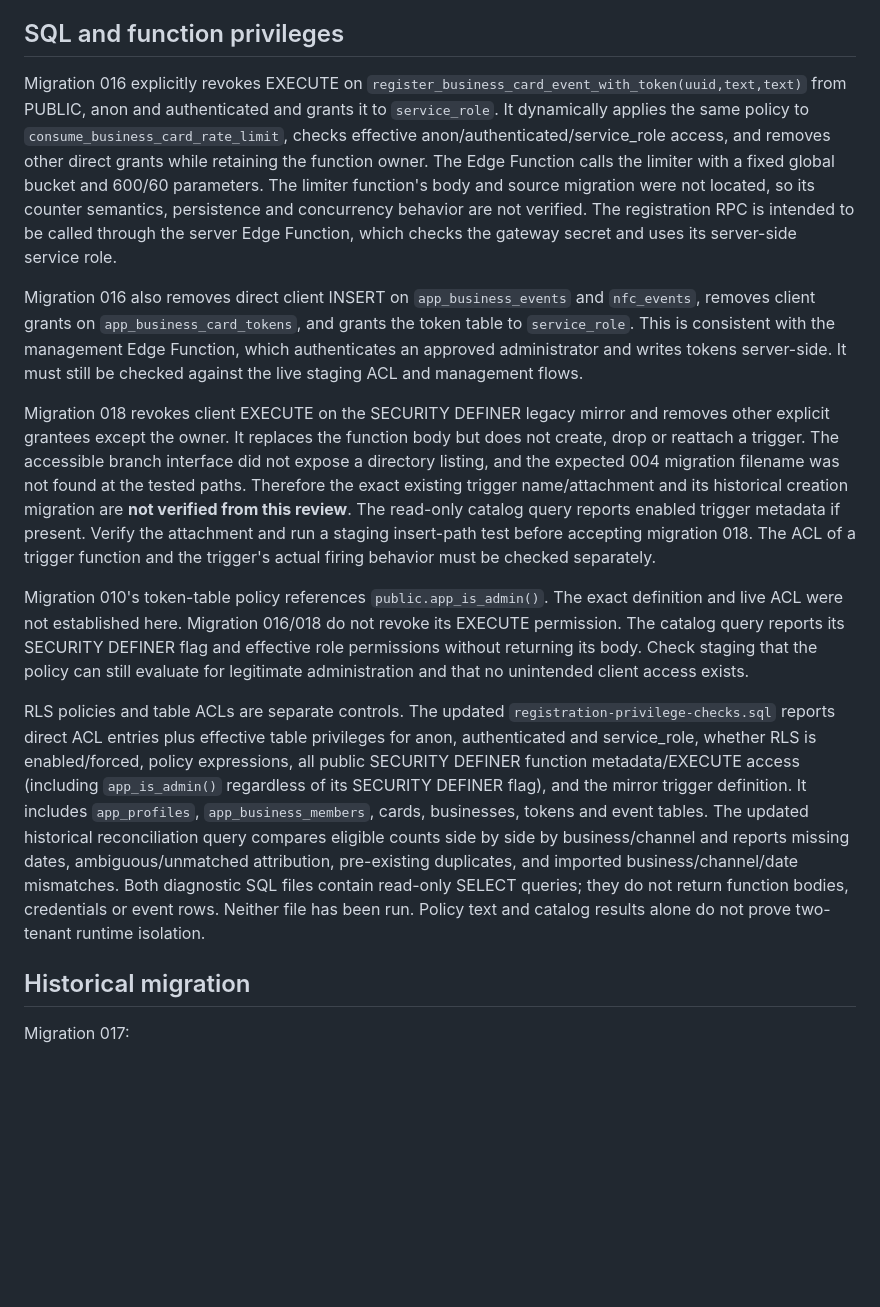
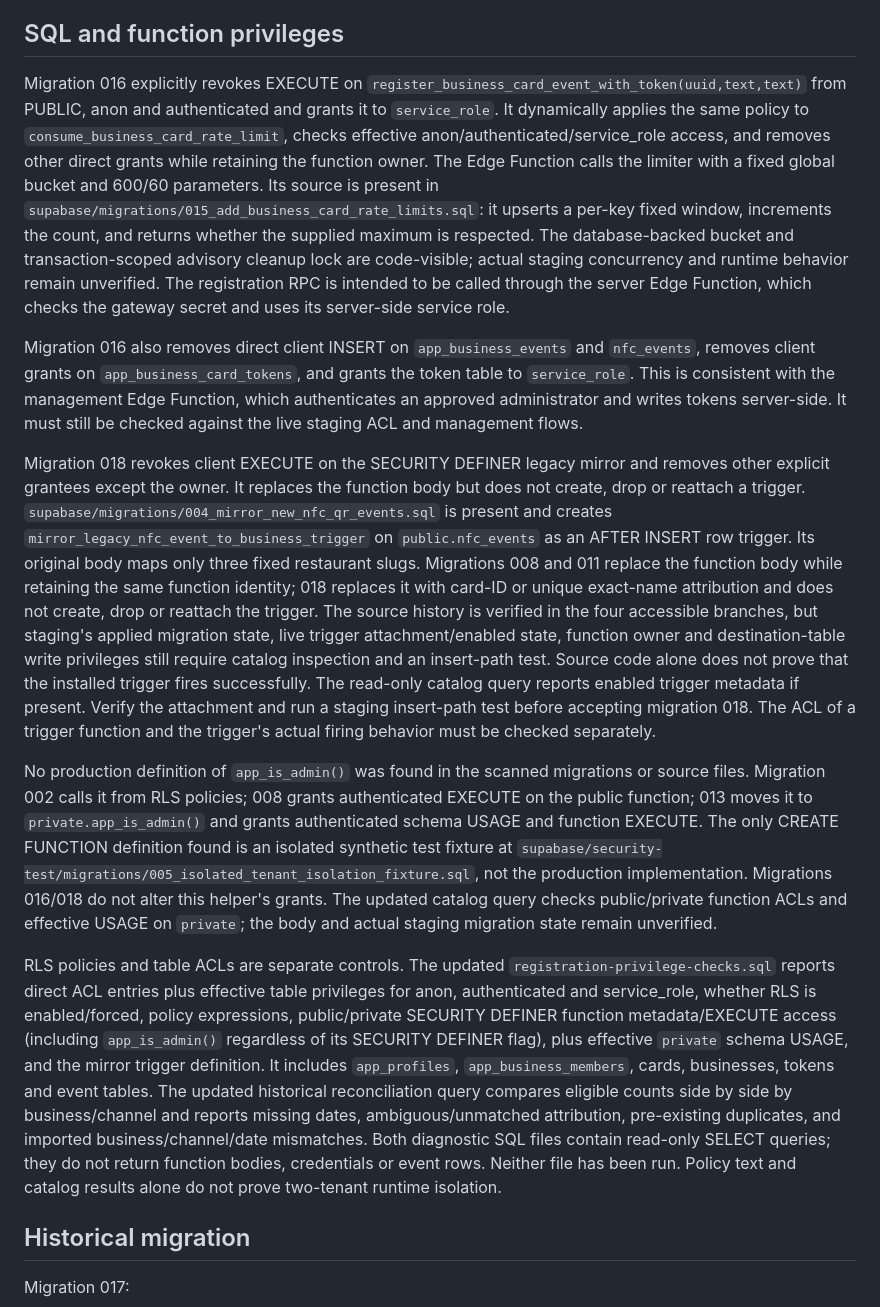
Before and after one commit to dariobarrii/Restaurantes-preview, a Markdown page: supabase/security/STAGING_VALIDATION.md, the part around one of its changes. Rendered like a GitHub page; blank space fills up the shorter version.

Commit message:
Correct staging guide with located SQL dependencies

```diff
--- a/supabase/security/STAGING_VALIDATION.md
+++ b/supabase/security/STAGING_VALIDATION.md
@@ -29,15 +29,15 @@ Cloudflare documents Worker rate-limit state as local to a Cloudflare location a
 
 ## SQL and function privileges
 
-Migration 016 explicitly revokes EXECUTE on `register_business_card_event_with_token(uuid,text,text)` from PUBLIC, anon and authenticated and grants it to `service_role`. It dynamically applies the same policy to `consume_business_card_rate_limit`, checks effective anon/authenticated/service_role access, and removes other direct grants while retaining the function owner. The Edge Function calls the limiter with a fixed global bucket and 600/60 parameters. The limiter function's body and source migration were not located, so its counter semantics, persistence and concurrency behavior are not verified. The registration RPC is intended to be called through the server Edge Function, which checks the gateway secret and uses its server-side service role.
+Migration 016 explicitly revokes EXECUTE on `register_business_card_event_with_token(uuid,text,text)` from PUBLIC, anon and authenticated and grants it to `service_role`. It dynamically applies the same policy to `consume_business_card_rate_limit`, checks effective anon/authenticated/service_role access, and removes other direct grants while retaining the function owner. The Edge Function calls the limiter with a fixed global bucket and 600/60 parameters. Its source is present in `supabase/migrations/015_add_business_card_rate_limits.sql`: it upserts a per-key fixed window, increments the count, and returns whether the supplied maximum is respected. The database-backed bucket and transaction-scoped advisory cleanup lock are code-visible; actual staging concurrency and runtime behavior remain unverified. The registration RPC is intended to be called through the server Edge Function, which checks the gateway secret and uses its server-side service role.
 
 Migration 016 also removes direct client INSERT on `app_business_events` and `nfc_events`, removes client grants on `app_business_card_tokens`, and grants the token table to `service_role`. This is consistent with the management Edge Function, which authenticates an approved administrator and writes tokens server-side. It must still be checked against the live staging ACL and management flows.
 
-Migration 018 revokes client EXECUTE on the SECURITY DEFINER legacy mirror and removes other explicit grantees except the owner. It replaces the function body but does not create, drop or reattach a trigger. The accessible branch interface did not expose a directory listing, and the expected 004 migration filename was not found at the tested paths. Therefore the exact existing trigger name/attachment and its historical creation migration are **not verified from this review**. The read-only catalog query reports enabled trigger metadata if present. Verify the attachment and run a staging insert-path test before accepting migration 018. The ACL of a trigger function and the trigger's actual firing behavior must be checked separately.
+Migration 018 revokes client EXECUTE on the SECURITY DEFINER legacy mirror and removes other explicit grantees except the owner. It replaces the function body but does not create, drop or reattach a trigger. `supabase/migrations/004_mirror_new_nfc_qr_events.sql` is present and creates `mirror_legacy_nfc_event_to_business_trigger` on `public.nfc_events` as an AFTER INSERT row trigger. Its original body maps only three fixed restaurant slugs. Migrations 008 and 011 replace the function body while retaining the same function identity; 018 replaces it with card-ID or unique exact-name attribution and does not create, drop or reattach the trigger. The source history is verified in the four accessible branches, but staging's applied migration state, live trigger attachment/enabled state, function owner and destination-table write privileges still require catalog inspection and an insert-path test. Source code alone does not prove that the installed trigger fires successfully. The read-only catalog query reports enabled trigger metadata if present. Verify the attachment and run a staging insert-path test before accepting migration 018. The ACL of a trigger function and the trigger's actual firing behavior must be checked separately.
 
-Migration 010's token-table policy references `public.app_is_admin()`. The exact definition and live ACL were not established here. Migration 016/018 do not revoke its EXECUTE permission. The catalog query reports its SECURITY DEFINER flag and effective role permissions without returning its body. Check staging that the policy can still evaluate for legitimate administration and that no unintended client access exists.
+No production definition of `app_is_admin()` was found in the scanned migrations or source files. Migration 002 calls it from RLS policies; 008 grants authenticated EXECUTE on the public function; 013 moves it to `private.app_is_admin()` and grants authenticated schema USAGE and function EXECUTE. The only CREATE FUNCTION definition found is an isolated synthetic test fixture at `supabase/security-test/migrations/005_isolated_tenant_isolation_fixture.sql`, not the production implementation. Migrations 016/018 do not alter this helper's grants. The updated catalog query checks public/private function ACLs and effective USAGE on `private`; the body and actual staging migration state remain unverified.
 
-RLS policies and table ACLs are separate controls. The updated `registration-privilege-checks.sql` reports direct ACL entries plus effective table privileges for anon, authenticated and service_role, whether RLS is enabled/forced, policy expressions, all public SECURITY DEFINER function metadata/EXECUTE access (including `app_is_admin()` regardless of its SECURITY DEFINER flag), and the mirror trigger definition. It includes `app_profiles`, `app_business_members`, cards, businesses, tokens and event tables. The updated historical reconciliation query compares eligible counts side by side by business/channel and reports missing dates, ambiguous/unmatched attribution, pre-existing duplicates, and imported business/channel/date mismatches. Both diagnostic SQL files contain read-only SELECT queries; they do not return function bodies, credentials or event rows. Neither file has been run. Policy text and catalog results alone do not prove two-tenant runtime isolation.
+RLS policies and table ACLs are separate controls. The updated `registration-privilege-checks.sql` reports direct ACL entries plus effective table privileges for anon, authenticated and service_role, whether RLS is enabled/forced, policy expressions, public/private SECURITY DEFINER function metadata/EXECUTE access (including `app_is_admin()` regardless of its SECURITY DEFINER flag), plus effective `private` schema USAGE, and the mirror trigger definition. It includes `app_profiles`, `app_business_members`, cards, businesses, tokens and event tables. The updated historical reconciliation query compares eligible counts side by side by business/channel and reports missing dates, ambiguous/unmatched attribution, pre-existing duplicates, and imported business/channel/date mismatches. Both diagnostic SQL files contain read-only SELECT queries; they do not return function bodies, credentials or event rows. Neither file has been run. Policy text and catalog results alone do not prove two-tenant runtime isolation.
 
 ## Historical migration
 
```
Also changed, not shown: other parts of supabase/security/STAGING_VALIDATION.md (+3 -3 lines).
